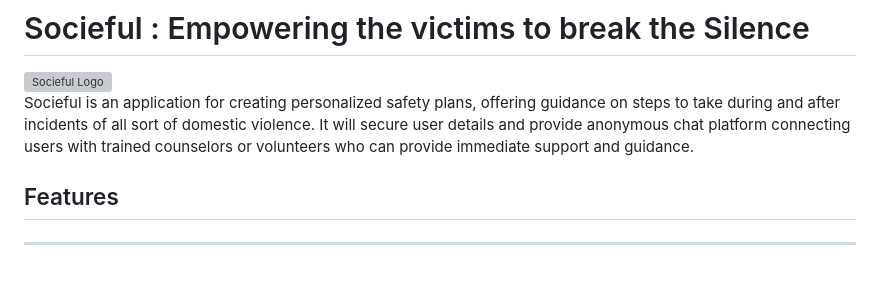
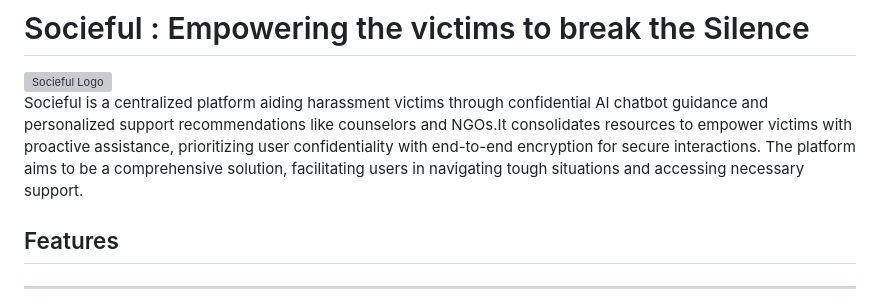
Before and after one commit to McFlurinivas/socieful, a Markdown page: README.md, the part around the change. Drawn GitHub-style; blank space fills up the shorter version; grey boxes are pictures that could not be loaded.

```diff
--- a/README.md
+++ b/README.md
@@ -6,7 +6,7 @@
 
 </div>
 
-Socieful is an application for creating personalized safety plans, offering guidance on steps to take during and after incidents of all sort of domestic violence. It will secure user details and provide anonymous chat platform connecting users with trained counselors or volunteers who can provide immediate support and guidance.
+Socieful is a centralized platform aiding harassment victims through confidential AI chatbot guidance and personalized support recommendations like counselors and NGOs.It consolidates resources to empower victims with proactive assistance, prioritizing user confidentiality with end-to-end encryption for secure interactions. The platform aims to be a comprehensive solution, facilitating users in navigating tough situations and accessing necessary support.
 
 ## Features
 
```
